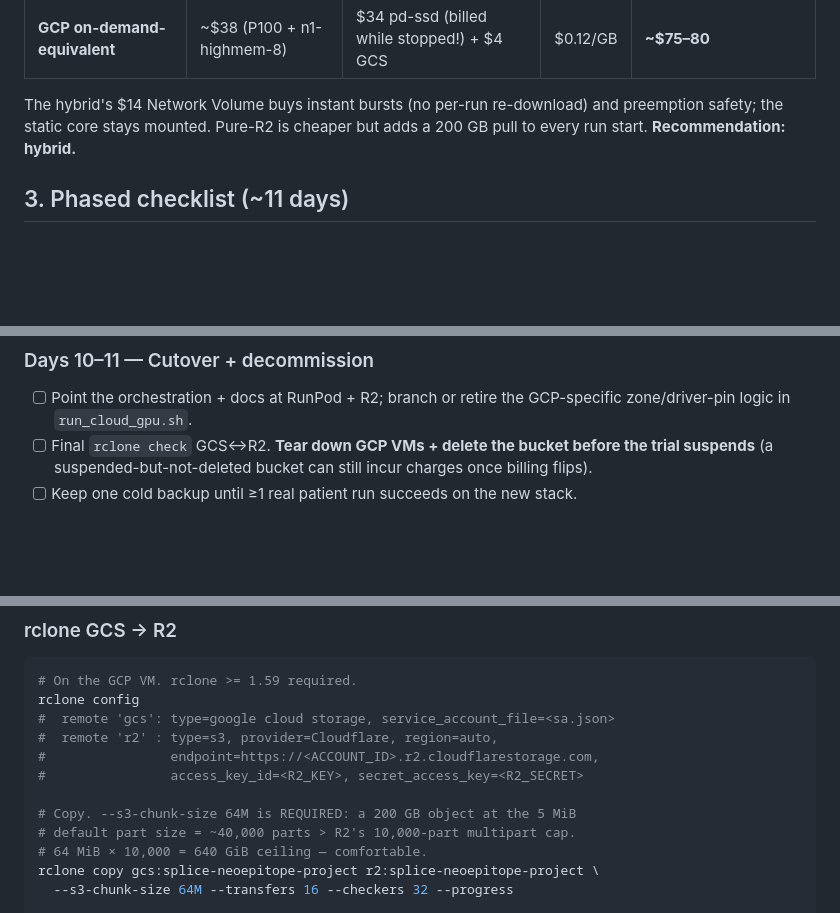
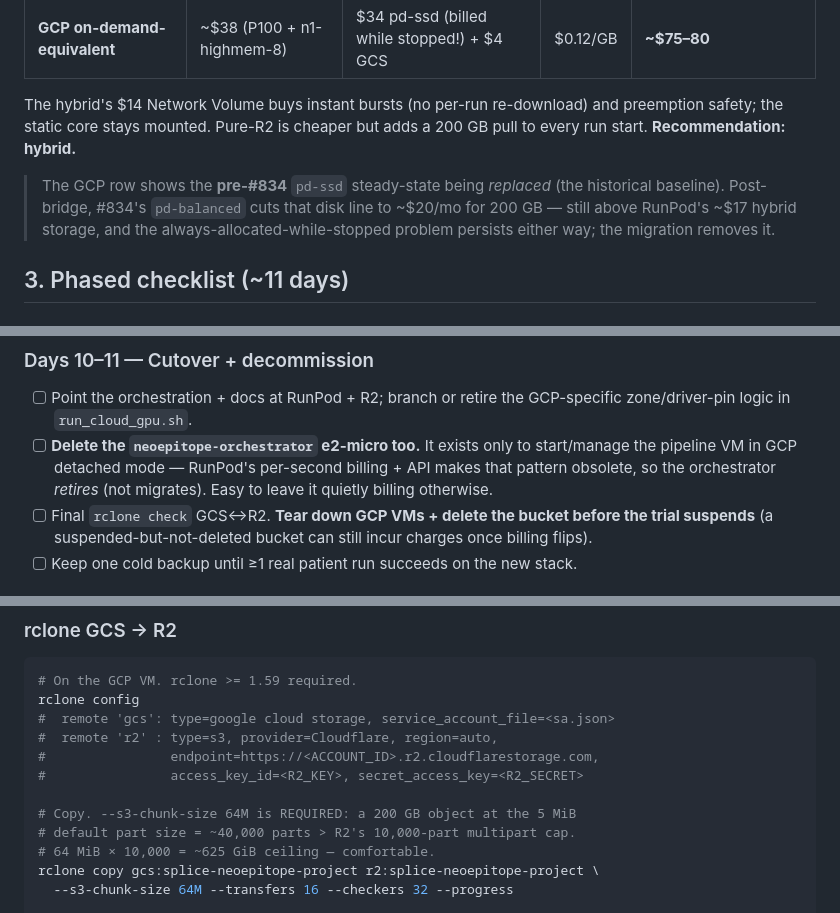
Before and after one commit to Jin-HoMLee/splice-neoepitope-pipeline, a Markdown page: docs/migration_runbook.md, 3 parts joined by grey strips. Drawn GitHub-style; blank space fills up the shorter version.

Commit message:
docs: address review on migration runbook (#836)
- Index docs/migration_runbook.md in the README docs table + tree
  (discoverability; matches the indexed companion ops docs).
- Clarify the cost table's GCP baseline is the pre-#834 pd-ssd
  steady-state being replaced (removes the apparent pd-balanced
  contradiction with the intro).
- Fix R2 multipart unit slip: 64 MiB × 10,000 = ~625 GiB, not 640.
- Decommission step now names the neoepitope-orchestrator e2-micro
  explicitly (it retires with the detached-mode pattern, not migrates).

Co-Authored-By: Claude Opus 4.8 <noreply@anthropic.com>

```diff
--- a/docs/migration_runbook.md
+++ b/docs/migration_runbook.md
@@ -32,6 +32,8 @@ Companion bridge work on the existing GCP path (Spot toggle + `pd-balanced` disk
 
 The hybrid's $14 Network Volume buys instant bursts (no per-run re-download) and preemption safety; the static core stays mounted. Pure-R2 is cheaper but adds a 200 GB pull to every run start. **Recommendation: hybrid.**
 
+> The GCP row shows the **pre-#834** `pd-ssd` steady-state being *replaced* (the historical baseline). Post-bridge, #834's `pd-balanced` cuts that disk line to ~$20/mo for 200 GB — still above RunPod's ~$17 hybrid storage, and the always-allocated-while-stopped problem persists either way; the migration removes it.
+
 ## 3. Phased checklist (~11 days)
 
 ### Days 1–2 — Data exit (hard-deadline item; do first)
@@ -54,6 +56,7 @@ The hybrid's $14 Network Volume buys instant bursts (no per-run re-download) and
 
 ### Days 10–11 — Cutover + decommission
 - [ ] Point the orchestration + docs at RunPod + R2; branch or retire the GCP-specific zone/driver-pin logic in `run_cloud_gpu.sh`.
+- [ ] **Delete the `neoepitope-orchestrator` e2-micro too.** It exists only to start/manage the pipeline VM in GCP detached mode — RunPod's per-second billing + API makes that pattern obsolete, so the orchestrator *retires* (not migrates). Easy to leave it quietly billing otherwise.
 - [ ] Final `rclone check` GCS↔R2. **Tear down GCP VMs + delete the bucket before the trial suspends** (a suspended-but-not-deleted bucket can still incur charges once billing flips).
 - [ ] Keep one cold backup until ≥1 real patient run succeeds on the new stack.
 
@@ -70,7 +73,7 @@ rclone config
 
 # Copy. --s3-chunk-size 64M is REQUIRED: a 200 GB object at the 5 MiB
 # default part size = ~40,000 parts > R2's 10,000-part multipart cap.
-# 64 MiB × 10,000 = 640 GiB ceiling — comfortable.
+# 64 MiB × 10,000 = ~625 GiB ceiling — comfortable.
 rclone copy gcs:splice-neoepitope-project r2:splice-neoepitope-project \
   --s3-chunk-size 64M --transfers 16 --checkers 32 --progress
 
```
Also changed, not shown: README.md (+2 -0 lines).
